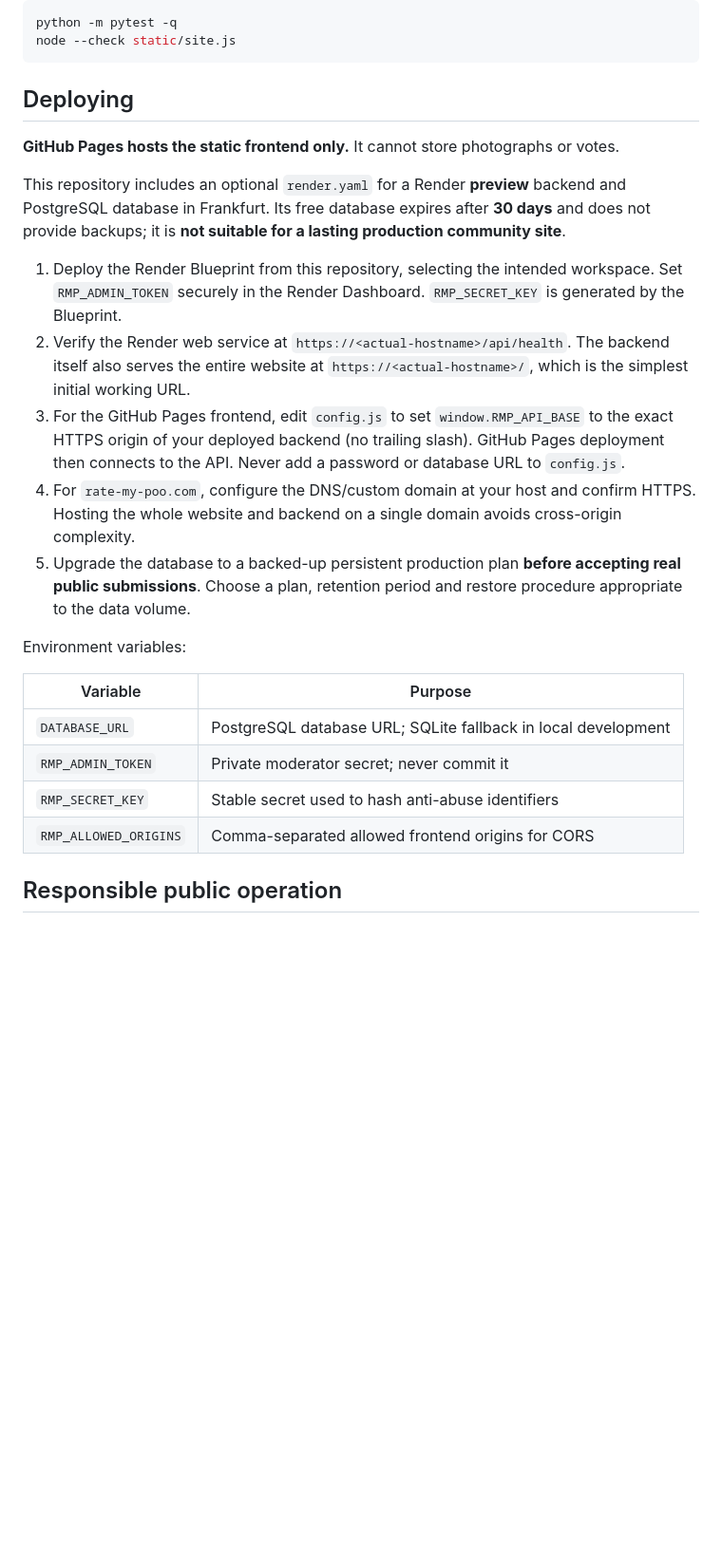
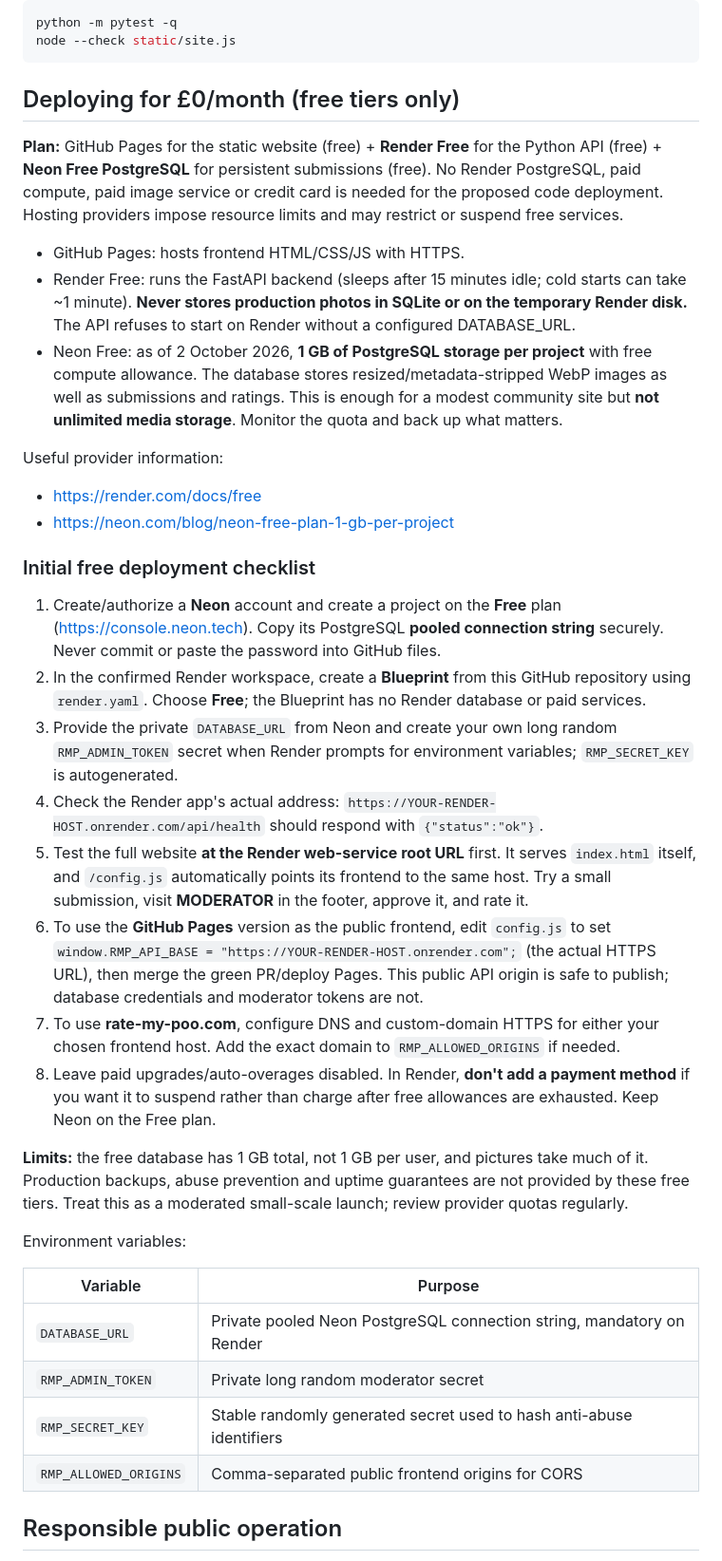
Before and after one commit to Frazmcc/R-M-P, a Markdown page: README.md, the part around the change. Shown at 95% size. Drawn GitHub-style; blank space fills up the shorter version.

Commit message:
docs: document £0 GitHub Pages, Render Free and Neon Free deployment

````diff
--- a/README.md
+++ b/README.md
@@ -38,26 +38,39 @@ python -m pytest -q
 node --check static/site.js
 ```
 
-## Deploying
+## Deploying for £0/month (free tiers only)
 
-**GitHub Pages hosts the static frontend only.** It cannot store photographs or votes.
+**Plan:** GitHub Pages for the static website (free) + **Render Free** for the Python API (free) + **Neon Free PostgreSQL** for persistent submissions (free). No Render PostgreSQL, paid compute, paid image service or credit card is needed for the proposed code deployment. Hosting providers impose resource limits and may restrict or suspend free services.
 
-This repository includes an optional `render.yaml` for a Render **preview** backend and PostgreSQL database in Frankfurt. Its free database expires after **30 days** and does not provide backups; it is **not suitable for a lasting production community site**.
+- GitHub Pages: hosts frontend HTML/CSS/JS with HTTPS.
+- Render Free: runs the FastAPI backend (sleeps after 15 minutes idle; cold starts can take ~1 minute). **Never stores production photos in SQLite or on the temporary Render disk.** The API refuses to start on Render without a configured DATABASE_URL.
+- Neon Free: as of 2 October 2026, **1 GB of PostgreSQL storage per project** with free compute allowance. The database stores resized/metadata-stripped WebP images as well as submissions and ratings. This is enough for a modest community site but **not unlimited media storage**. Monitor the quota and back up what matters.
 
-1. Deploy the Render Blueprint from this repository, selecting the intended workspace. Set `RMP_ADMIN_TOKEN` securely in the Render Dashboard. `RMP_SECRET_KEY` is generated by the Blueprint.
-2. Verify the Render web service at `https://<actual-hostname>/api/health`. The backend itself also serves the entire website at `https://<actual-hostname>/`, which is the simplest initial working URL.
-3. For the GitHub Pages frontend, edit `config.js` to set `window.RMP_API_BASE` to the exact HTTPS origin of your deployed backend (no trailing slash). GitHub Pages deployment then connects to the API. Never add a password or database URL to `config.js`.
-4. For `rate-my-poo.com`, configure the DNS/custom domain at your host and confirm HTTPS. Hosting the whole website and backend on a single domain avoids cross-origin complexity.
-5. Upgrade the database to a backed-up persistent production plan **before accepting real public submissions**. Choose a plan, retention period and restore procedure appropriate to the data volume.
+Useful provider information:
+- https://render.com/docs/free
+- https://neon.com/blog/neon-free-plan-1-gb-per-project
+
+### Initial free deployment checklist
+
+1. Create/authorize a **Neon** account and create a project on the **Free** plan (https://console.neon.tech). Copy its PostgreSQL **pooled connection string** securely. Never commit or paste the password into GitHub files.
+2. In the confirmed Render workspace, create a **Blueprint** from this GitHub repository using `render.yaml`. Choose **Free**; the Blueprint has no Render database or paid services.
+3. Provide the private `DATABASE_URL` from Neon and create your own long random `RMP_ADMIN_TOKEN` secret when Render prompts for environment variables; `RMP_SECRET_KEY` is autogenerated.
+4. Check the Render app's actual address: `https://YOUR-RENDER-HOST.onrender.com/api/health` should respond with `{"status":"ok"}`.
+5. Test the full website **at the Render web-service root URL** first. It serves `index.html` itself, and `/config.js` automatically points its frontend to the same host. Try a small submission, visit **MODERATOR** in the footer, approve it, and rate it.
+6. To use the **GitHub Pages** version as the public frontend, edit `config.js` to set `window.RMP_API_BASE = "https://YOUR-RENDER-HOST.onrender.com";` (the actual HTTPS URL), then merge the green PR/deploy Pages. This public API origin is safe to publish; database credentials and moderator tokens are not.
+7. To use **rate-my-poo.com**, configure DNS and custom-domain HTTPS for either your chosen frontend host. Add the exact domain to `RMP_ALLOWED_ORIGINS` if needed.
+8. Leave paid upgrades/auto-overages disabled. In Render, **don't add a payment method** if you want it to suspend rather than charge after free allowances are exhausted. Keep Neon on the Free plan.
+
+**Limits:** the free database has 1 GB total, not 1 GB per user, and pictures take much of it. Production backups, abuse prevention and uptime guarantees are not provided by these free tiers. Treat this as a moderated small-scale launch; review provider quotas regularly.
 
 Environment variables:
 
 | Variable | Purpose |
 |---|---|
-| `DATABASE_URL` | PostgreSQL database URL; SQLite fallback in local development |
-| `RMP_ADMIN_TOKEN` | Private moderator secret; never commit it |
-| `RMP_SECRET_KEY` | Stable secret used to hash anti-abuse identifiers |
-| `RMP_ALLOWED_ORIGINS` | Comma-separated allowed frontend origins for CORS |
+| `DATABASE_URL` | Private pooled Neon PostgreSQL connection string, mandatory on Render |
+| `RMP_ADMIN_TOKEN` | Private long random moderator secret |
+| `RMP_SECRET_KEY` | Stable randomly generated secret used to hash anti-abuse identifiers |
+| `RMP_ALLOWED_ORIGINS` | Comma-separated public frontend origins for CORS |
 
 ## Responsible public operation
 
````
